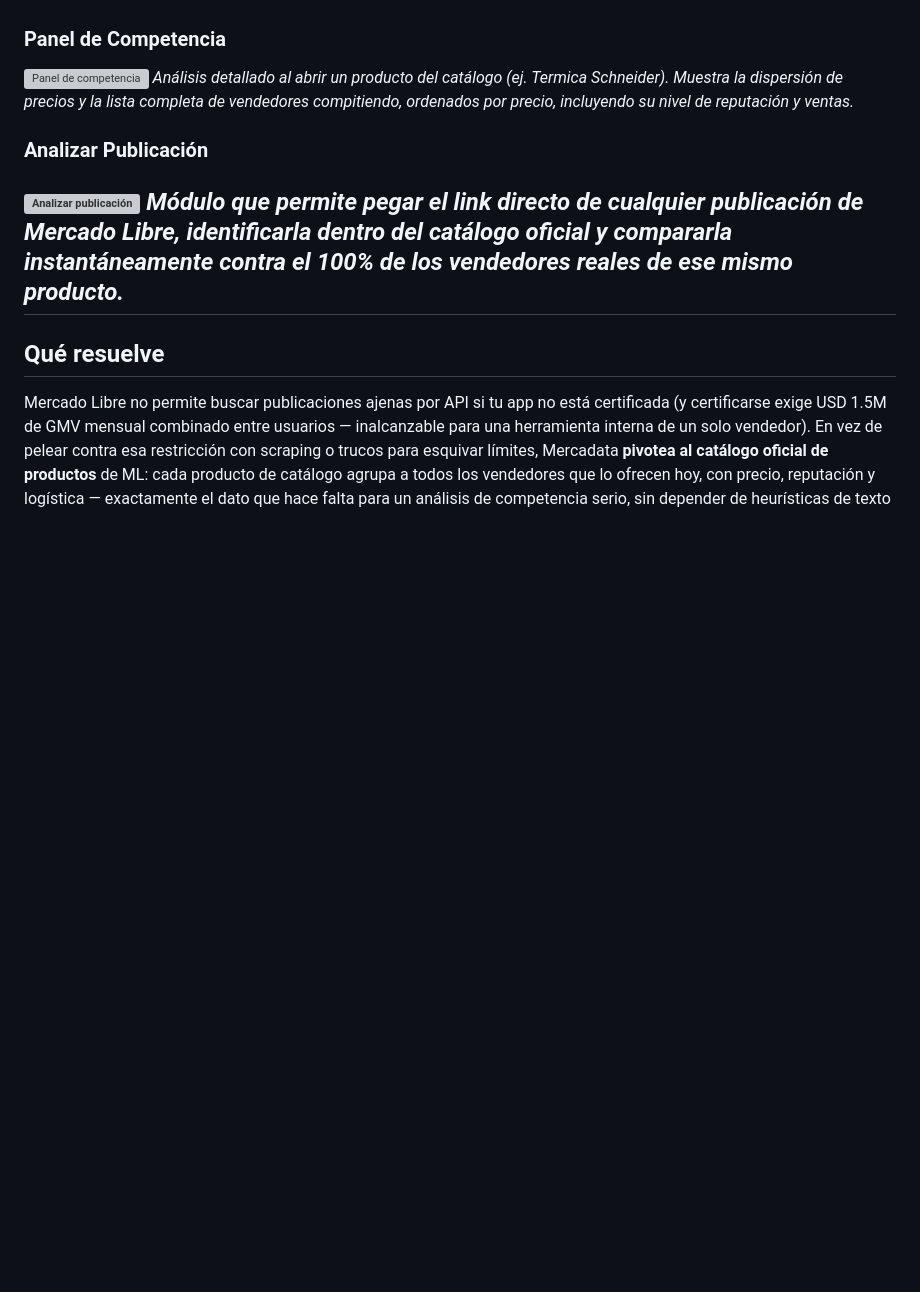
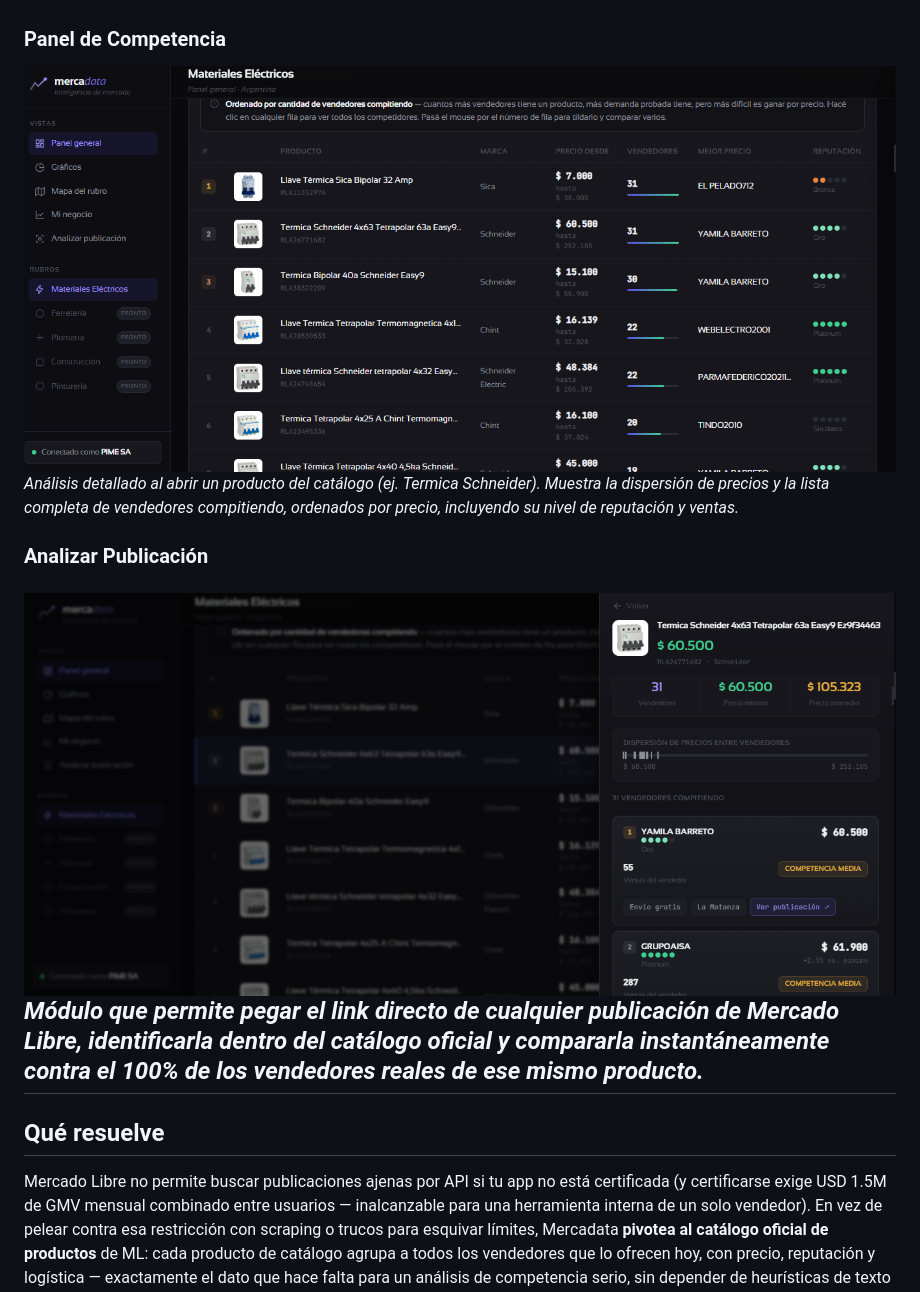
Before and after one commit to lautyscanio/analisis-de-mercado-meli, a Markdown page: README.md, the part around one of its changes. Rendered like a GitHub page; blank space fills up the shorter version; grey boxes are pictures that could not be loaded.

```diff
--- a/README.md
+++ b/README.md
@@ -26,12 +26,12 @@ Aquí puedes ver la interfaz de usuario de Mercadata y sus principales herramien
 
 
 ### Panel de Competencia
-![Panel de competencia](imagenes\3.png)
+![Panel de competencia](imagenes/3.png)
 *Análisis detallado al abrir un producto del catálogo (ej. Termica Schneider). Muestra la dispersión de precios y la lista completa de vendedores compitiendo, ordenados por precio, incluyendo su nivel de reputación y ventas.*
 
 
 ### Analizar Publicación
-![Analizar publicación](imagenes\1.png)
+![Analizar publicación](imagenes/1.png)
 *Módulo que permite pegar el link directo de cualquier publicación de Mercado Libre, identificarla dentro del catálogo oficial y compararla instantáneamente contra el 100% de los vendedores reales de ese mismo producto.*
 ---
 
```
Also changed, not shown: other parts of README.md (+3 -3 lines).
